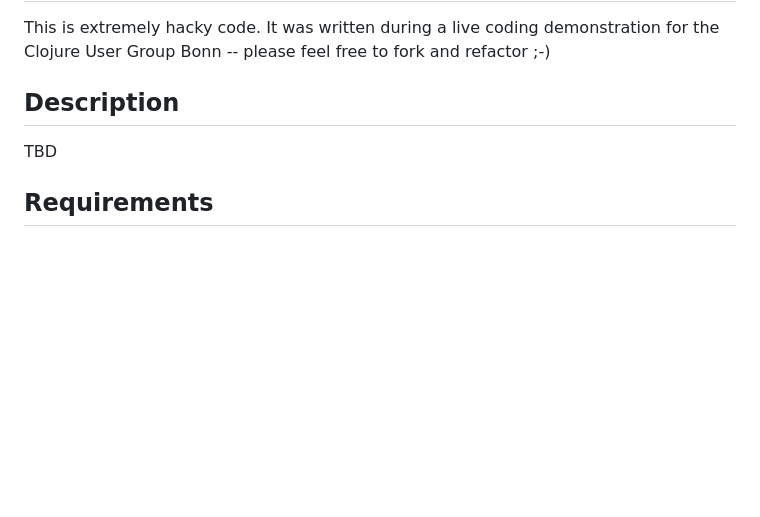
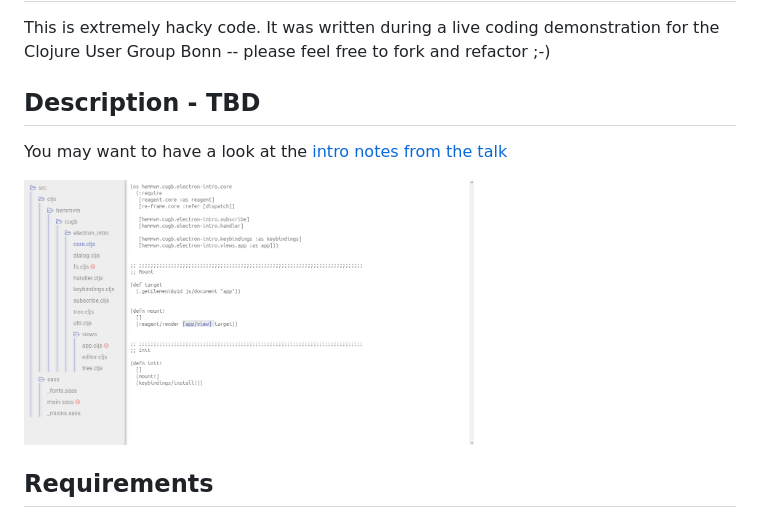
Before and after one commit to hemmvm/cugb-electron-cljs-intro, a Markdown page: README.md, the part around the change. Rendered like a GitHub page; pictures changed too: talk/screenshot_01.png (added); blank space fills up the shorter version.

Commit message:
Add talk notes and screenshot

```diff
--- a/README.md
+++ b/README.md
@@ -7,9 +7,11 @@ This is extremely hacky code.
 It was written during a live coding demonstration for the Clojure User Group Bonn --
 please feel free to fork and refactor ;-)
 
-## Description
+## Description - TBD
 
-TBD
+You may want to have a look at the [intro notes from the talk](https://github.com/hemmvm/cugb-electron-cljs-intro/blob/master/talk/notes.org)
+
+<img src="https://raw.githubusercontent.com/hemmvm/cugb-electron-cljs-intro/master/talk/screenshot_01.png" width="450px">
 
 ## Requirements
 
```
Also changed, not shown: 1 other file.
